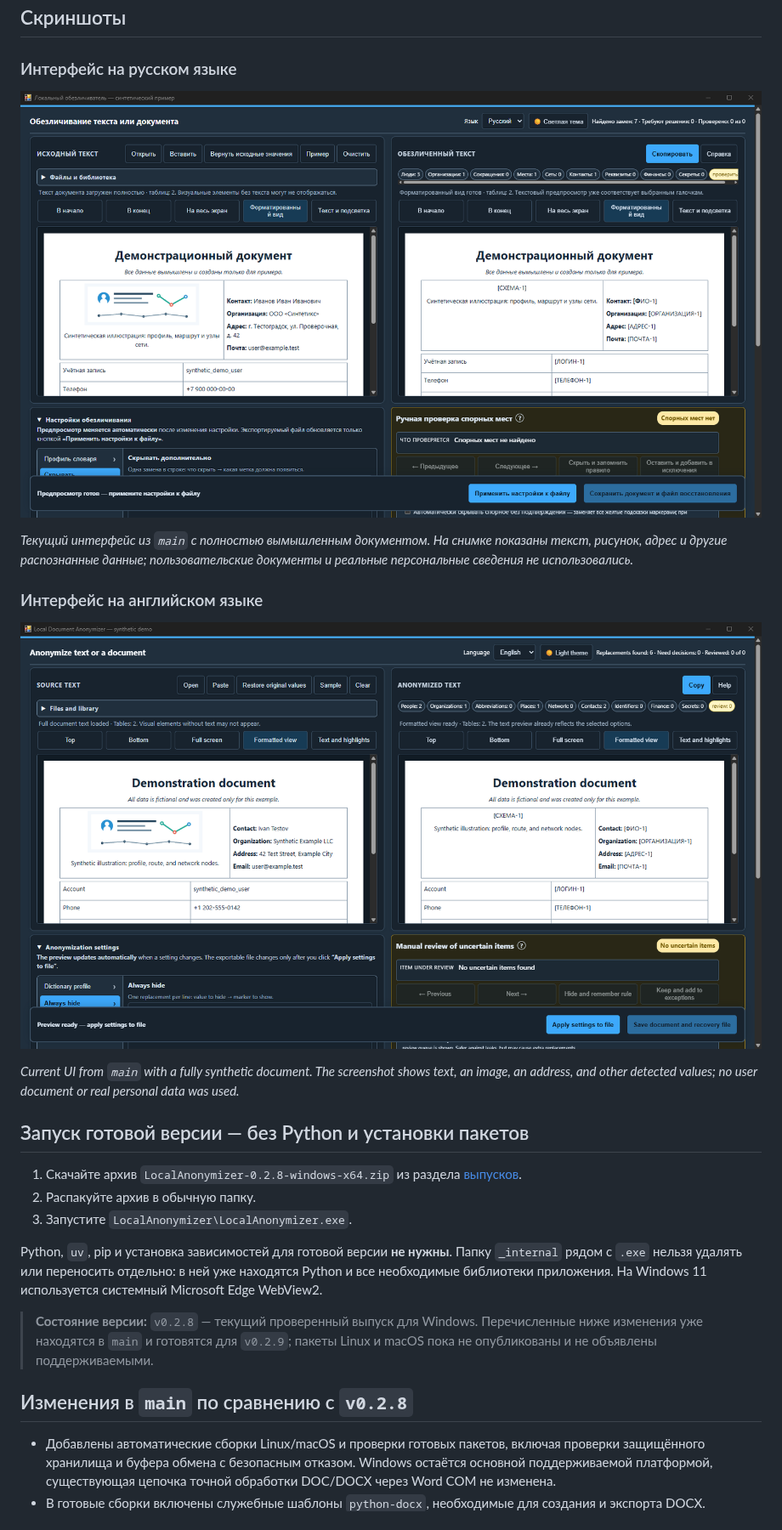
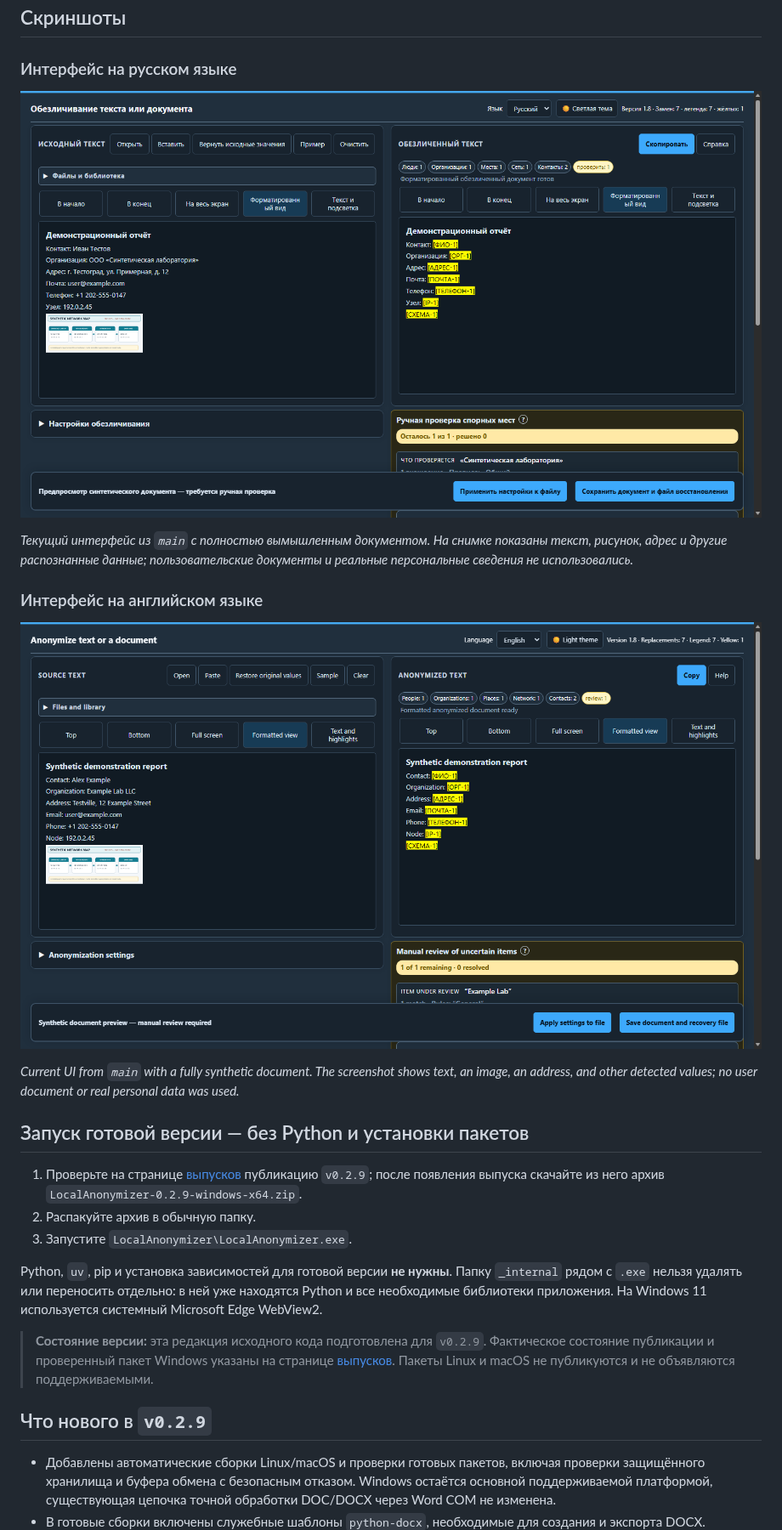
Before and after one commit to onv83/LocalAnonymizer, a Markdown page: README.md, the part around one of its changes. Shown at 85% size. GitHub-like rendering; pictures changed too: docs/images/local-anonymizer-en.png, docs/images/local-anonymizer-ru.png.

```diff
--- a/README.md
+++ b/README.md
@@ -126,15 +127,15 @@ For the detailed workflow, limitations, engine coverage, and security model, see
 
 ## Запуск готовой версии — без Python и установки пакетов
 
-1. Скачайте архив `LocalAnonymizer-0.2.8-windows-x64.zip` из раздела [выпусков](https://github.com/onv83/LocalAnonymizer/releases/latest).
+1. Проверьте на странице [выпусков](https://github.com/onv83/LocalAnonymizer/releases) публикацию `v0.2.9`; после появления выпуска скачайте из него архив `LocalAnonymizer-0.2.9-windows-x64.zip`.
 2. Распакуйте архив в обычную папку.
 3. Запустите `LocalAnonymizer\LocalAnonymizer.exe`.
 
 Python, `uv`, pip и установка зависимостей для готовой версии **не нужны**. Папку `_internal` рядом с `.exe` нельзя удалять или переносить отдельно: в ней уже находятся Python и все необходимые библиотеки приложения. На Windows 11 используется системный Microsoft Edge WebView2.
 
-> **Состояние версии:** `v0.2.8` — текущий проверенный выпуск для Windows. Перечисленные ниже изменения уже находятся в `main` и готовятся для `v0.2.9`; пакеты Linux и macOS пока не опубликованы и не объявлены поддерживаемыми.
+> **Состояние версии:** эта редакция исходного кода подготовлена для `v0.2.9`. Фактическое состояние публикации и проверенный пакет Windows указаны на странице [выпусков](https://github.com/onv83/LocalAnonymizer/releases). Пакеты Linux и macOS не публикуются и не объявляются поддерживаемыми.
 
-## Изменения в `main` по сравнению с `v0.2.8`
+## Что нового в `v0.2.9`
 
 - Добавлены автоматические сборки Linux/macOS и проверки готовых пакетов, включая проверки защищённого хранилища и буфера обмена с безопасным отказом. Windows остаётся основной поддерживаемой платформой, существующая цепочка точной обработки DOC/DOCX через Word COM не изменена.
 - В готовые сборки включены служебные шаблоны `python-docx`, необходимые для создания и экспорта DOCX.
```
Also changed, not shown: other parts of README.md (+5 -3 lines), CHANGELOG.md (+4 -2 lines), docs/verification-backlog-2026-10-18.md (+10 -1 lines), 5 other files.
